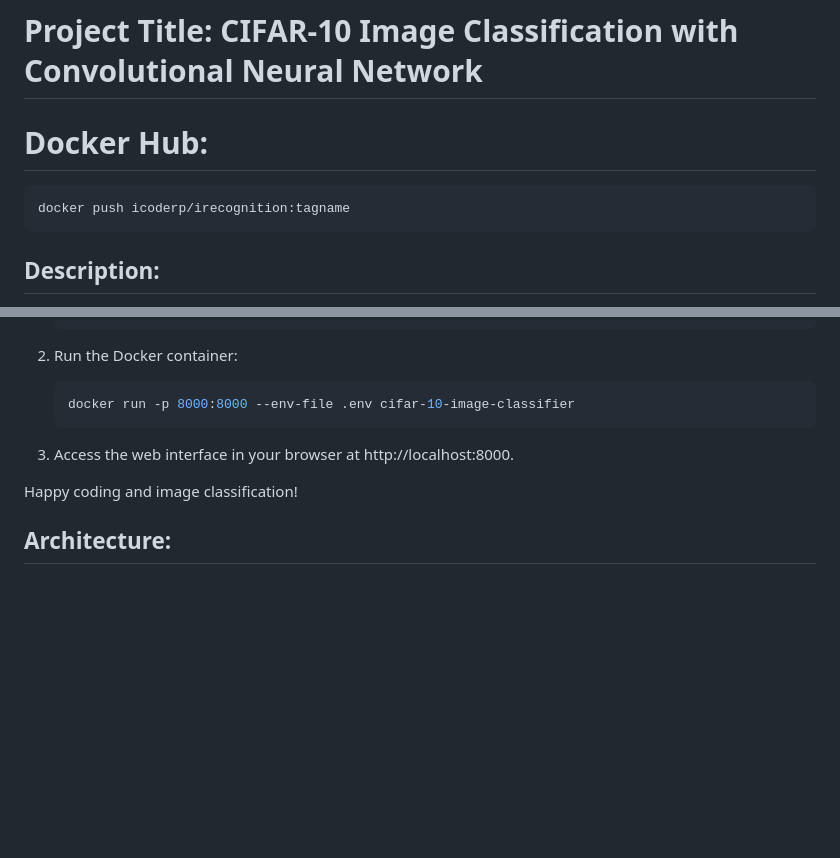
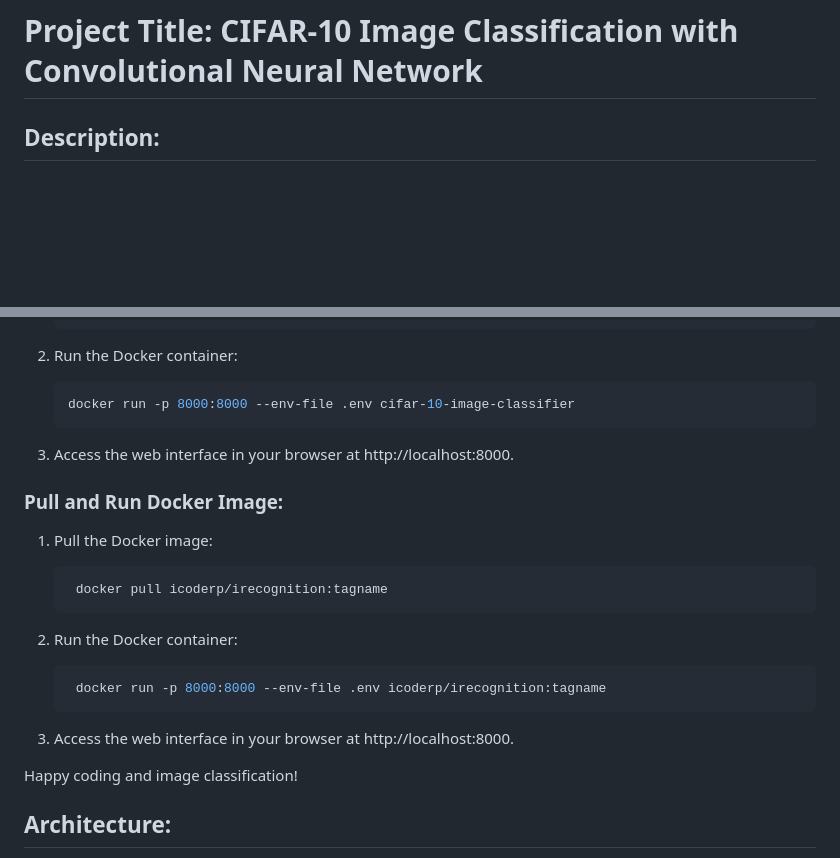
Before and after one commit to ihor-vt/Web-Based-Image-Classification-with-CIFAR-10-Datase, a Markdown page: README.md, 2 parts joined by grey strips. Drawn GitHub-style; blank space fills up the shorter version.

````diff
--- a/README.md
+++ b/README.md
@@ -1,9 +1,4 @@
 # Project Title: CIFAR-10 Image Classification with Convolutional Neural Network
-
-# Docker Hub:
-```
-docker push icoderp/irecognition:tagname
-```
 
 ## Description:
 In this project, we have implemented a Convolutional Neural Network (CNN) to classify images from the CIFAR-10 dataset into ten distinct classes: airplane, automobile, bird, cat, deer, dog, frog, horse, ship, and truck. Leveraging the power of deep learning and computer vision, our CNN architecture demonstrates efficient image recognition and classification.
@@ -79,6 +74,21 @@ To run this project locally, follow these steps:
 
 3. Access the web interface in your browser at http://localhost:8000.
 
+### Pull and Run Docker Image:
+
+1. Pull the Docker image:
+   ```bash
+    docker pull icoderp/irecognition:tagname
+   ```
+
+2. Run the Docker container:
+   ```bash
+    docker run -p 8000:8000 --env-file .env icoderp/irecognition:tagname
+   ```
+
+3. Access the web interface in your browser at http://localhost:8000.
+
+
 Happy coding and image classification!
 
 ## Architecture:
````
